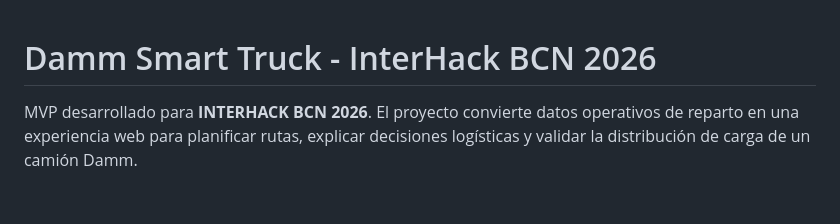
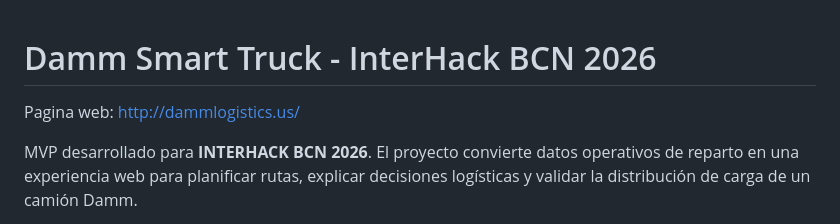
Before and after one commit to Francois0405/LosCaptcha_InterHack, a Markdown page: README.md, the part around the change. Rendered like a GitHub page; blank space fills up the shorter version.

Commit message:
Update README with website and project details
Added website link and project description in Spanish.

```diff
--- a/README.md
+++ b/README.md
@@ -1,4 +1,6 @@
 # Damm Smart Truck - InterHack BCN 2026
+
+Pagina web: http://dammlogistics.us/
 
 MVP desarrollado para **INTERHACK BCN 2026**. El proyecto convierte datos operativos de reparto en una experiencia web para planificar rutas, explicar decisiones logísticas y validar la distribución de carga de un camión Damm.
 
```
